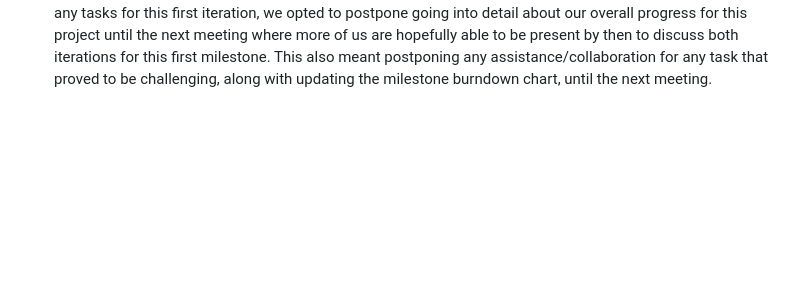
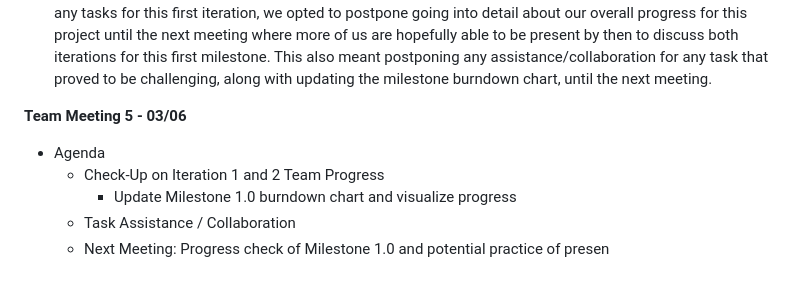
Before and after one commit to mjvillamayor/IST303_Project_Spring2025, a Markdown page: README.md, the part around the change. Drawn GitHub-style; blank space fills up the shorter version.

```diff
--- a/README.md
+++ b/README.md
@@ -285,3 +285,10 @@
   - Next Meeting: Overall review of Iteration 1 + Iteration 2 progress check
 
 - Meeting Summary: Only two people were present for this meeting, namely Jade and Mark, while Ben and Millicent were absent for some unknown reason. Originally, we were going to have a team meeting on 02/27 last week to initially check up on everyone's progress toward Iteration 1, but the continuous delay of the meeting time ultimately led to the meeting's cancellation itself by the end of the week which postponed much of the agenda planned to today. At any rate, the planned agenda for this meeting was unlikely to be much different from what was planned for last week unless something specific came up that needed to be addressed, so this meeting would have been a continuation from the previous one in checking on everyone's progress. Speaking of which, since there was only two people for this meeting with one of them not having any tasks for this first iteration, we opted to postpone going into detail about our overall progress for this project until the next meeting where more of us are hopefully able to be present by then to discuss both iterations for this first milestone. This also meant postponing any assistance/collaboration for any task that proved to be challenging, along with updating the milestone burndown chart, until the next meeting.
+
+**Team Meeting 5 - 03/06**
+- Agenda
+  - Check-Up on Iteration 1 and 2 Team Progress
+    - Update Milestone 1.0 burndown chart and visualize progress
+  - Task Assistance / Collaboration
+  - Next Meeting: Progress check of Milestone 1.0 and potential practice of presen
```
